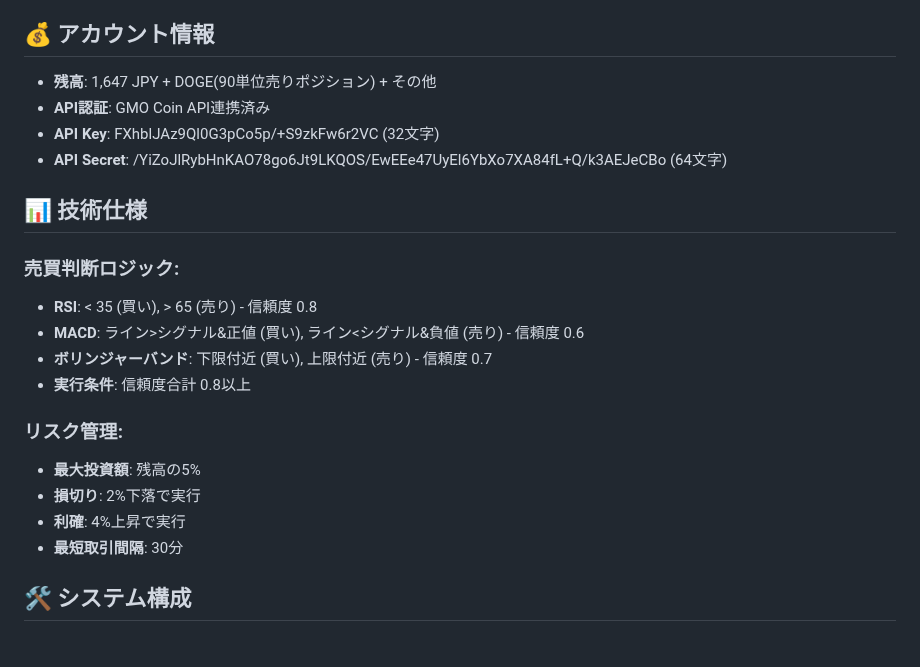
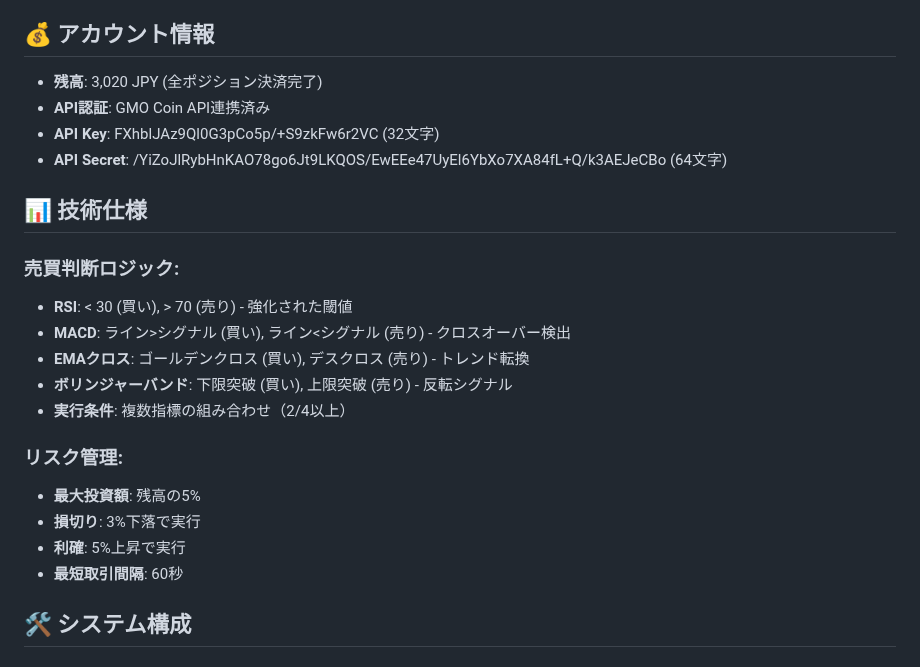
Before and after one commit to Digitalian-pon/crypto-trading-bot, a Markdown page: CLAUDE.md, the part around one of its changes. Rendered like a GitHub page.

```diff
--- a/CLAUDE.md
+++ b/CLAUDE.md
@@ -15,23 +15,24 @@
 - **現在価格**: ¥31.377 (2025年8月26日15:18時点)
 
 ## 💰 アカウント情報
-- **残高**: 1,647 JPY + DOGE(90単位売りポジション) + その他
+- **残高**: 3,020 JPY (全ポジション決済完了)
 - **API認証**: GMO Coin API連携済み
 - **API Key**: FXhblJAz9Ql0G3pCo5p/+S9zkFw6r2VC (32文字)
 - **API Secret**: /YiZoJlRybHnKAO78go6Jt9LKQOS/EwEEe47UyEl6YbXo7XA84fL+Q/k3AEJeCBo (64文字)
 
 ## 📊 技術仕様
 ### 売買判断ロジック:
-- **RSI**: < 35 (買い), > 65 (売り) - 信頼度 0.8
-- **MACD**: ライン>シグナル&正値 (買い), ライン<シグナル&負値 (売り) - 信頼度 0.6
-- **ボリンジャーバンド**: 下限付近 (買い), 上限付近 (売り) - 信頼度 0.7
-- **実行条件**: 信頼度合計 0.8以上
+- **RSI**: < 30 (買い), > 70 (売り) - 強化された閾値
+- **MACD**: ライン>シグナル (買い), ライン<シグナル (売り) - クロスオーバー検出
+- **EMAクロス**: ゴールデンクロス (買い), デスクロス (売り) - トレンド転換
+- **ボリンジャーバンド**: 下限突破 (買い), 上限突破 (売り) - 反転シグナル
+- **実行条件**: 複数指標の組み合わせ（2/4以上）
 
 ### リスク管理:
 - **最大投資額**: 残高の5%
-- **損切り**: 2%下落で実行
-- **利確**: 4%上昇で実行
-- **最短取引間隔**: 30分
+- **損切り**: 3%下落で実行
+- **利確**: 5%上昇で実行
+- **最短取引間隔**: 60秒
 
 ## 🛠️ システム構成
 ### ファイル構造:
```
Also changed, not shown: other parts of CLAUDE.md (+50 -4 lines).
